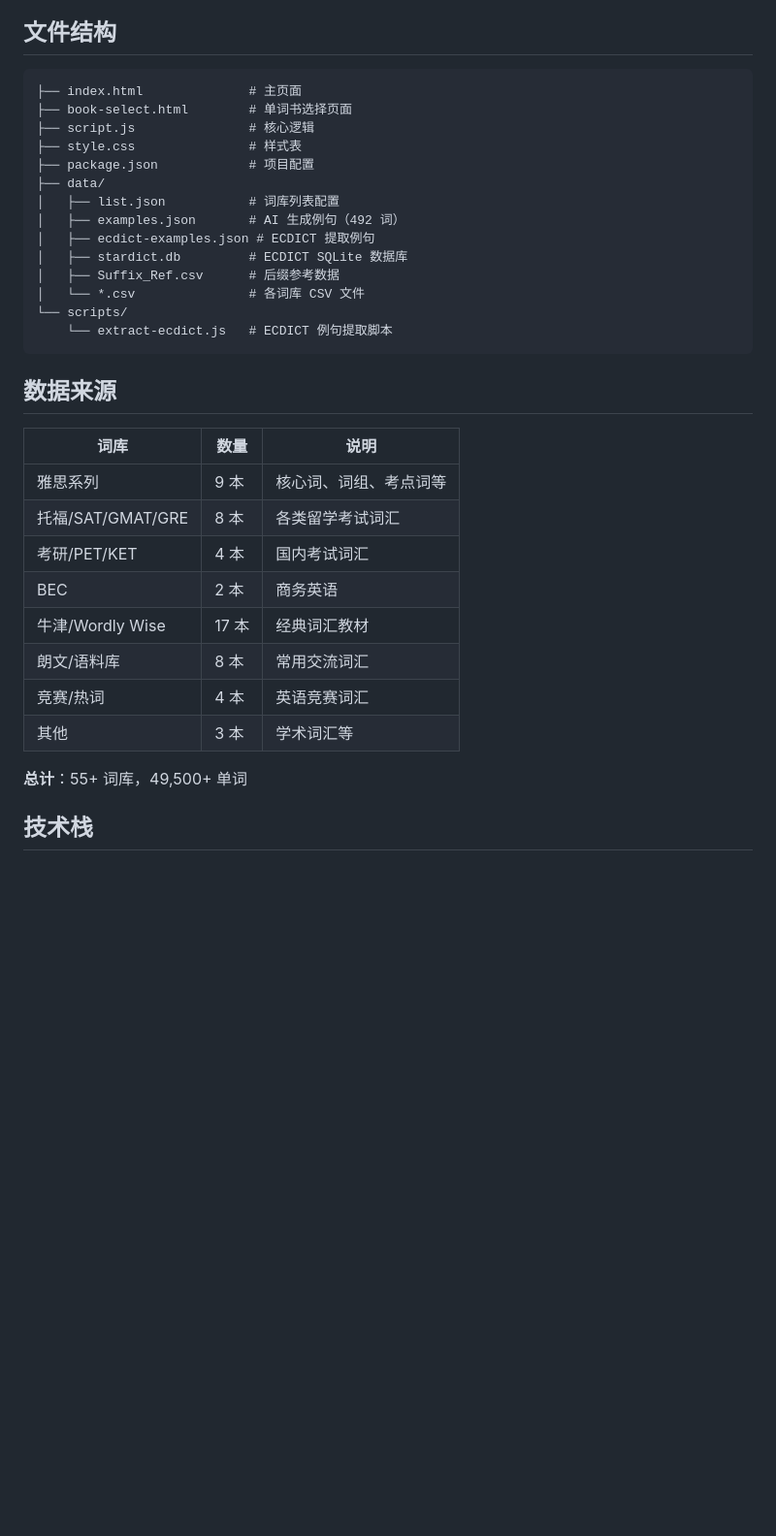
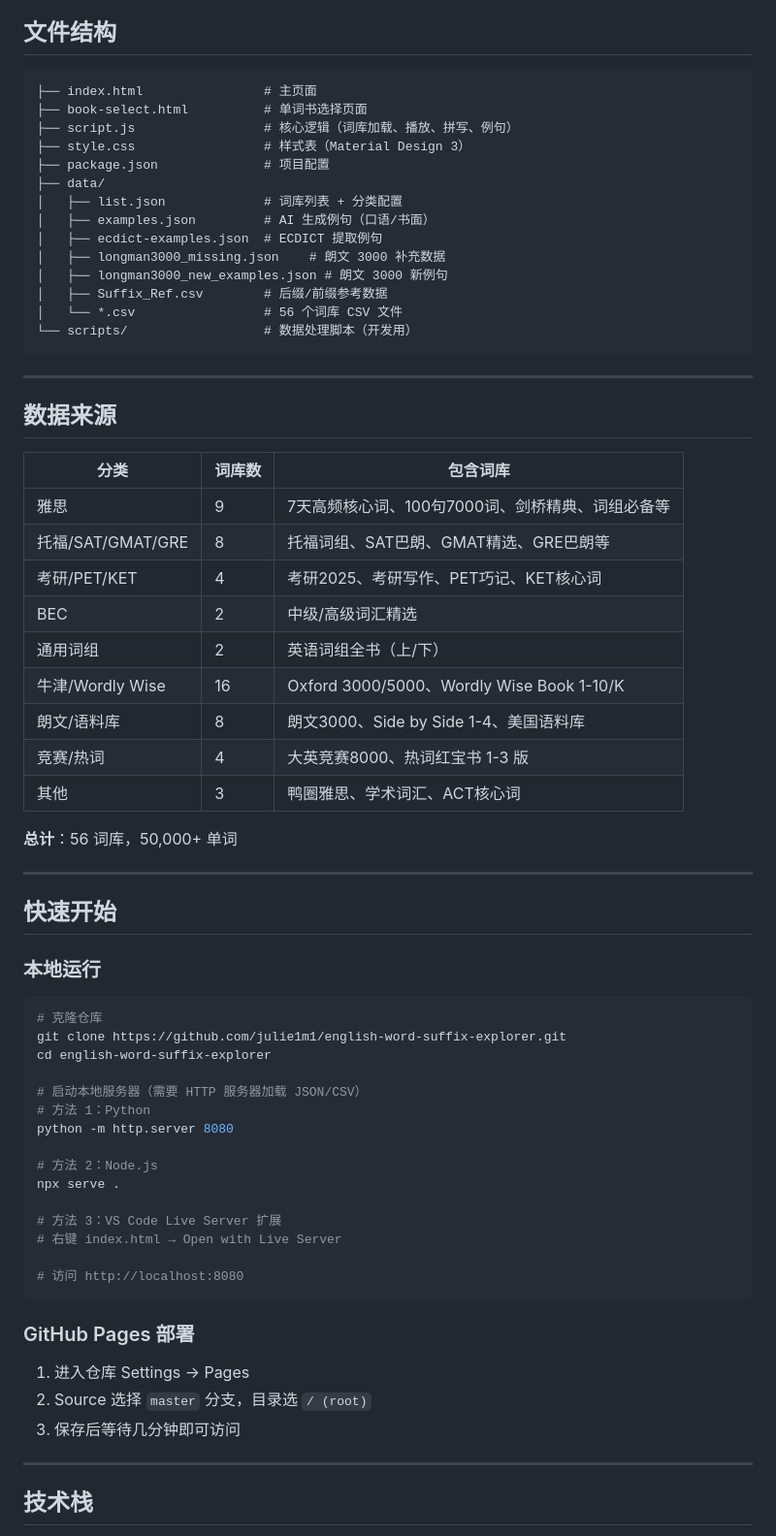
Before and after one commit to julie1m1/english-word-suffix-explorer, a Markdown page: README.md, the part around one of its changes. Shown at 97% size. Drawn GitHub-style; blank space fills up the shorter version.

````diff
--- a/README.md
+++ b/README.md
@@ -65,38 +85,71 @@
 ## 文件结构
 
 ```
-├── index.html              # 主页面
-├── book-select.html        # 单词书选择页面
-├── script.js               # 核心逻辑
-├── style.css               # 样式表
-├── package.json            # 项目配置
+├── index.html                # 主页面
+├── book-select.html          # 单词书选择页面
+├── script.js                 # 核心逻辑（词库加载、播放、拼写、例句）
+├── style.css                 # 样式表（Material Design 3）
+├── package.json              # 项目配置
 ├── data/
-│   ├── list.json           # 词库列表配置
-│   ├── examples.json       # AI 生成例句（492 词）
-│   ├── ecdict-examples.json # ECDICT 提取例句
-│   ├── stardict.db         # ECDICT SQLite 数据库
-│   ├── Suffix_Ref.csv      # 后缀参考数据
-│   └── *.csv               # 各词库 CSV 文件
-└── scripts/
-    └── extract-ecdict.js   # ECDICT 例句提取脚本
+│   ├── list.json             # 词库列表 + 分类配置
+│   ├── examples.json         # AI 生成例句（口语/书面）
+│   ├── ecdict-examples.json  # ECDICT 提取例句
+│   ├── longman3000_missing.json    # 朗文 3000 补充数据
+│   ├── longman3000_new_examples.json # 朗文 3000 新例句
+│   ├── Suffix_Ref.csv        # 后缀/前缀参考数据
+│   └── *.csv                 # 56 个词库 CSV 文件
+└── scripts/                  # 数据处理脚本（开发用）
 ```
+
+---
 
 ## 数据来源
 
-| 词库 | 数量 | 说明 |
-|------|------|------|
-| 雅思系列 | 9 本 | 核心词、词组、考点词等 |
-| 托福/SAT/GMAT/GRE | 8 本 | 各类留学考试词汇 |
-| 考研/PET/KET | 4 本 | 国内考试词汇 |
-| BEC | 2 本 | 商务英语 |
-| 牛津/Wordly Wise | 17 本 | 经典词汇教材 |
-| 朗文/语料库 | 8 本 | 常用交流词汇 |
-| 竞赛/热词 | 4 本 | 英语竞赛词汇 |
-| 其他 | 3 本 | 学术词汇等 |
+| 分类 | 词库数 | 包含词库 |
+|------|--------|----------|
+| 雅思 | 9 | 7天高频核心词、100句7000词、剑桥精典、词组必备等 |
+| 托福/SAT/GMAT/GRE | 8 | 托福词组、SAT巴朗、GMAT精选、GRE巴朗等 |
+| 考研/PET/KET | 4 | 考研2025、考研写作、PET巧记、KET核心词 |
+| BEC | 2 | 中级/高级词汇精选 |
+| 通用词组 | 2 | 英语词组全书（上/下） |
+| 牛津/Wordly Wise | 16 | Oxford 3000/5000、Wordly Wise Book 1-10/K |
+| 朗文/语料库 | 8 | 朗文3000、Side by Side 1-4、美国语料库 |
+| 竞赛/热词 | 4 | 大英竞赛8000、热词红宝书 1-3 版 |
+| 其他 | 3 | 鸭圈雅思、学术词汇、ACT核心词 |
 
-**总计**：55+ 词库，49,500+ 单词
+**总计**：56 词库，50,000+ 单词
 
+---
 
+## 快速开始
+
+### 本地运行
+
+```bash
+# 克隆仓库
+git clone https://github.com/julie1m1/english-word-suffix-explorer.git
+cd english-word-suffix-explorer
+
+# 启动本地服务器（需要 HTTP 服务器加载 JSON/CSV）
+# 方法 1：Python
+python -m http.server 8080
+
+# 方法 2：Node.js
+npx serve .
+
+# 方法 3：VS Code Live Server 扩展
+# 右键 index.html → Open with Live Server
+
+# 访问 http://localhost:8080
+```
+
+### GitHub Pages 部署
+
+1. 进入仓库 Settings → Pages
+2. Source 选择 `master` 分支，目录选 `/ (root)`
+3. 保存后等待几分钟即可访问
+
+---
 
 ## 技术栈
 
````
Also changed, not shown: other parts of README.md (+94 -41 lines).
